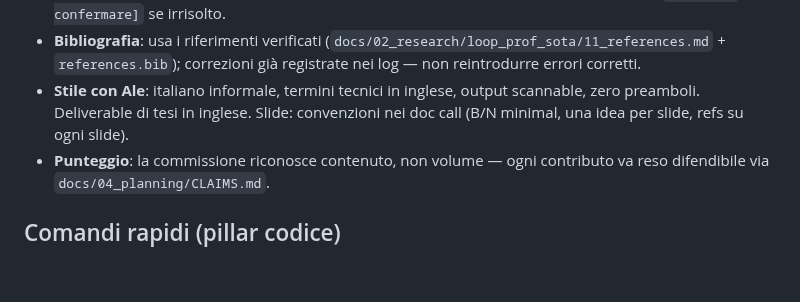
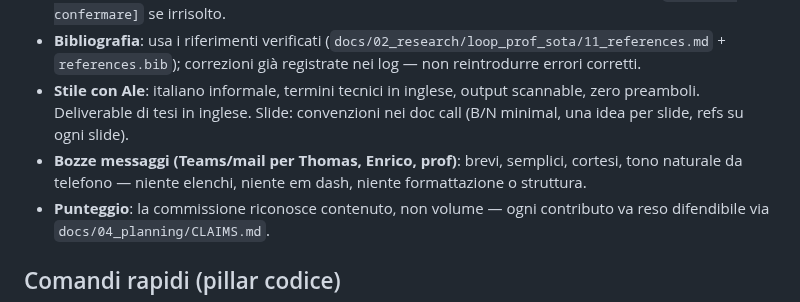
Before and after one commit to alepot55/perivallon-thesis, a Markdown page: CLAUDE.md, the part around the change. GitHub-like rendering; blank space fills up the shorter version.

Commit message:
CLAUDE.md: regola stile per bozze messaggi (brevi, cortesi, tono telefono)
Co-Authored-By: Claude Fable 5 <noreply@anthropic.com>
Claude-Session: https://claude.ai/code/session_013tQ6bwyY2o36yau2zLDxPG

```diff
--- a/CLAUDE.md
+++ b/CLAUDE.md
@@ -44,6 +44,7 @@ Tesi/
 - **Trascrizioni STT**: nomi propri spesso storpiati — verifica contro STATO.md/repo, flagga `[STT, da confermare]` se irrisolto.
 - **Bibliografia**: usa i riferimenti verificati (`docs/02_research/loop_prof_sota/11_references.md` + `references.bib`); correzioni già registrate nei log — non reintrodurre errori corretti.
 - **Stile con Ale**: italiano informale, termini tecnici in inglese, output scannable, zero preamboli. Deliverable di tesi in inglese. Slide: convenzioni nei doc call (B/N minimal, una idea per slide, refs su ogni slide).
+- **Bozze messaggi (Teams/mail per Thomas, Enrico, prof)**: brevi, semplici, cortesi, tono naturale da telefono — niente elenchi, niente em dash, niente formattazione o struttura.
 - **Punteggio**: la commissione riconosce contenuto, non volume — ogni contributo va reso difendibile via `docs/04_planning/CLAIMS.md`.
 
 ## Comandi rapidi (pillar codice)
```
